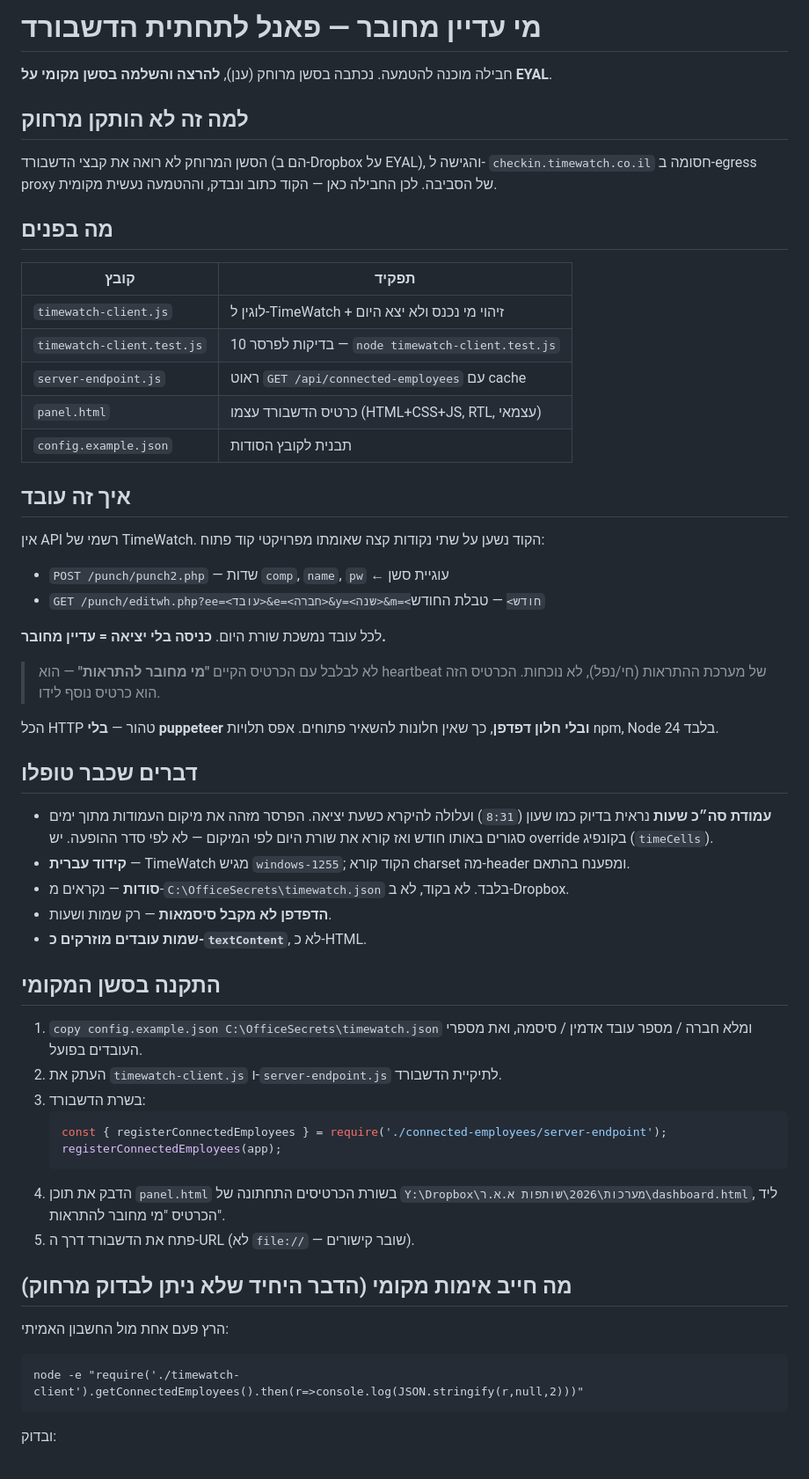
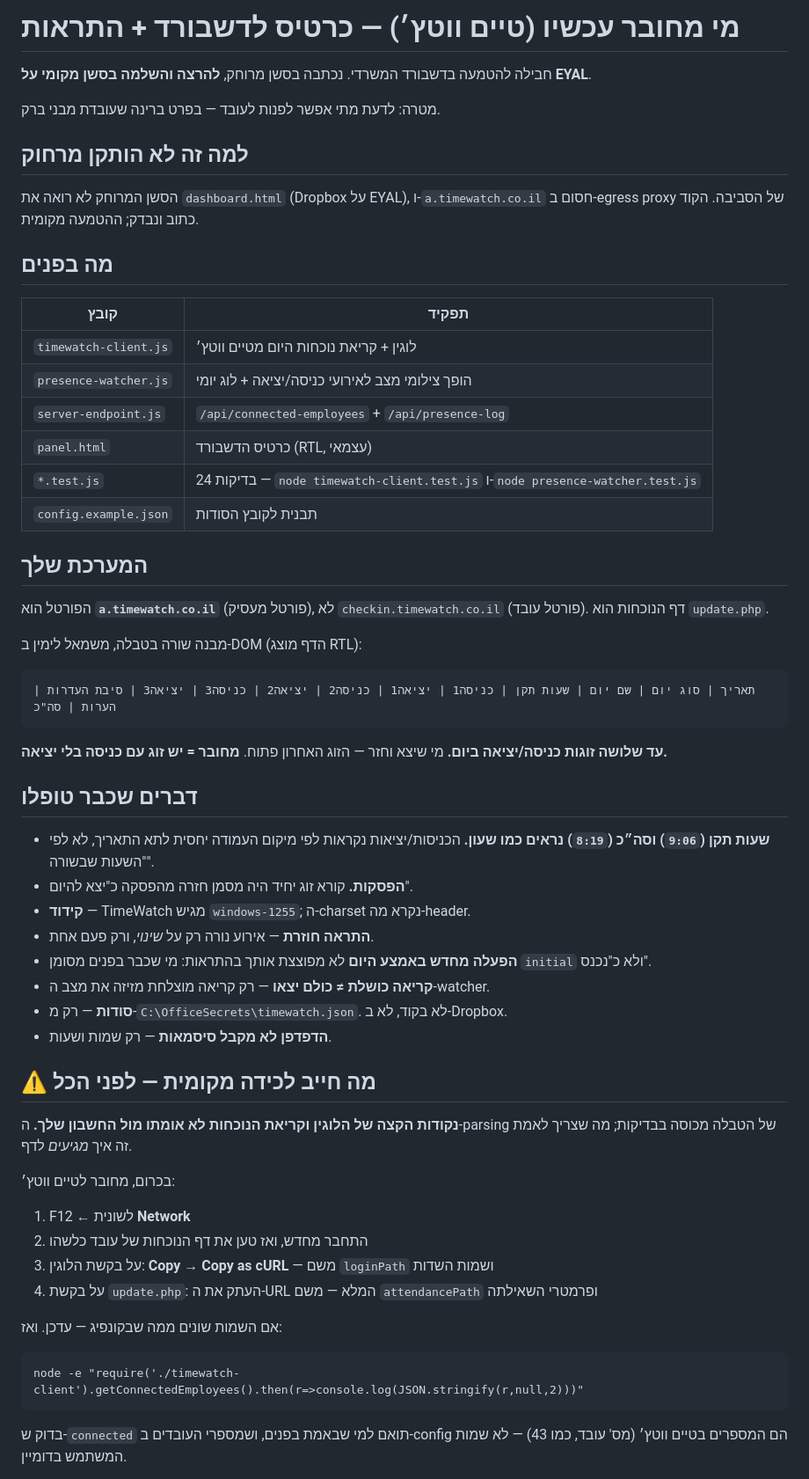
Before and after one commit to Eyal-ra/Eyal, a Markdown page: docs/connected-employees/README.md, the part around one of its changes. Shown at 88% size. Drawn GitHub-style.

Commit message:
Rewrite the README for the employer portal and the alert
Documents the real table layout, what the capture step in the browser
has to produce before anything runs, how the alert hook is wired, and
that the card belongs in the dashboard's existing private section.

Co-Authored-By: Claude Opus 5 <noreply@anthropic.com>
Claude-Session: https://claude.ai/code/session_01UVn9yC4Cn8wR34w5JLEV1w

````diff
--- a/docs/connected-employees/README.md
+++ b/docs/connected-employees/README.md
@@ -1,71 +1,70 @@
-# מי עדיין מחובר — פאנל לתחתית הדשבורד
+# מי מחובר עכשיו (טיים ווטץ׳) — כרטיס לדשבורד + התראות
 
-חבילה מוכנה להטמעה. נכתבה בסשן מרוחק (ענן), **להרצה והשלמה בסשן מקומי על EYAL**.
+חבילה להטמעה בדשבורד המשרדי. נכתבה בסשן מרוחק, **להרצה והשלמה בסשן מקומי על EYAL**.
+
+מטרה: לדעת מתי אפשר לפנות לעובד — בפרט ברינה שעובדת מבני ברק.
 
 ## למה זה לא הותקן מרחוק
 
-הסשן המרוחק לא רואה את קבצי הדשבורד (הם ב‑Dropbox על EYAL), והגישה ל‑
-`checkin.timewatch.co.il` חסומה ב‑egress proxy של הסביבה. לכן החבילה כאן — הקוד
-כתוב ונבדק, וההטמעה נעשית מקומית.
+הסשן המרוחק לא רואה את `dashboard.html` (Dropbox על EYAL), ו‑`a.timewatch.co.il`
+חסום ב‑egress proxy של הסביבה. הקוד כתוב ונבדק; ההטמעה מקומית.
 
 ## מה בפנים
 
 | קובץ | תפקיד |
 |------|-------|
-| `timewatch-client.js` | לוגין ל‑TimeWatch + זיהוי מי נכנס ולא יצא היום |
-| `timewatch-client.test.js` | 10 בדיקות לפרסר — `node timewatch-client.test.js` |
-| `server-endpoint.js` | ראוט `GET /api/connected-employees` עם cache |
-| `panel.html` | כרטיס הדשבורד עצמו (HTML+CSS+JS, RTL, עצמאי) |
+| `timewatch-client.js` | לוגין + קריאת נוכחות היום מטיים ווטץ׳ |
+| `presence-watcher.js` | הופך צילומי מצב לאירועי כניסה/יציאה + לוג יומי |
+| `server-endpoint.js` | `/api/connected-employees` + `/api/presence-log` |
+| `panel.html` | כרטיס הדשבורד (RTL, עצמאי) |
+| `*.test.js` | 24 בדיקות — `node timewatch-client.test.js` ו‑`node presence-watcher.test.js` |
 | `config.example.json` | תבנית לקובץ הסודות |
 
-## איך זה עובד
+## המערכת שלך
 
-אין API רשמי של TimeWatch. הקוד נשען על שתי נקודות קצה שאומתו מפרויקטי קוד פתוח:
+הפורטל הוא **`a.timewatch.co.il`** (פורטל מעסיק), לא `checkin.timewatch.co.il`
+(פורטל עובד). דף הנוכחות הוא `update.php`.
 
-- `POST /punch/punch2.php` — שדות `comp`, `name`, `pw` ← עוגיית סשן
-- `GET /punch/editwh.php?ee=<עובד>&e=<חברה>&y=<שנה>&m=<חודש>` — טבלת החודש
+מבנה שורה בטבלה, משמאל לימין ב‑DOM (הדף מוצג RTL):
 
-לכל עובד נמשכת שורת היום. **כניסה בלי יציאה = עדיין מחובר.**
+```
+תאריך | סוג יום | שם יום | שעות תקן | כניסה1 | יציאה1 | כניסה2 | יציאה2 | כניסה3 | יציאה3 | סיבת העדרות | הערות | סה"כ
+```
 
-> לא לבלבל עם הכרטיס הקיים **"מי מחובר להתראות"** — הוא heartbeat של מערכת
-> ההתראות (חי/נפל), לא נוכחות. הכרטיס הזה הוא כרטיס נוסף לידו.
-
-הכל HTTP טהור — **בלי puppeteer ובלי חלון דפדפן**, כך שאין חלונות להשאיר פתוחים.
-אפס תלויות npm, Node 24 בלבד.
+**עד שלושה זוגות כניסה/יציאה ביום.** מי שיצא וחזר — הזוג האחרון פתוח.
+**מחובר = יש זוג עם כניסה בלי יציאה.**
 
 ## דברים שכבר טופלו
 
-- **עמודת סה״כ שעות** נראית בדיוק כמו שעון (`8:31`) ועלולה להיקרא כשעת יציאה.
-  הפרסר מזהה את מיקום העמודות מתוך ימים סגורים באותו חודש ואז קורא את שורת
-  היום לפי המיקום — לא לפי סדר ההופעה. יש override בקונפיג (`timeCells`).
-- **קידוד עברית** — TimeWatch מגיש `windows-1255`; הקוד קורא charset מה‑header
-  ומפענח בהתאם.
-- **סודות** — נקראים מ‑`C:\OfficeSecrets\timewatch.json` בלבד. לא בקוד, לא ב‑Dropbox.
+- **שעות תקן (`9:06`) וסה״כ (`8:19`) נראים כמו שעון.** הכניסות/יציאות נקראות
+  לפי מיקום העמודה יחסית לתא התאריך, לא לפי "השעות שבשורה".
+- **הפסקות.** קורא זוג יחיד היה מסמן חזרה מהפסקה כ"יצא להיום".
+- **קידוד** — TimeWatch מגיש `windows-1255`; ה‑charset נקרא מה‑header.
+- **התראה חוזרת** — אירוע נורה רק על *שינוי*, ורק פעם אחת.
+- **הפעלה מחדש באמצע היום** לא מפוצצת אותך בהתראות: מי שכבר בפנים מסומן
+  `initial` ולא כ"נכנס".
+- **קריאה כושלת ≠ כולם יצאו** — רק קריאה מוצלחת מזיזה את מצב ה‑watcher.
+- **סודות** — רק מ‑`C:\OfficeSecrets\timewatch.json`. לא בקוד, לא ב‑Dropbox.
 - **הדפדפן לא מקבל סיסמאות** — רק שמות ושעות.
-- **שמות עובדים מוזרקים כ‑`textContent`**, לא כ‑HTML.
 
-## התקנה בסשן המקומי
+## ⚠️ מה חייב לכידה מקומית — לפני הכל
 
-1. `copy config.example.json C:\OfficeSecrets\timewatch.json` ומלא חברה / מספר
-   עובד אדמין / סיסמה, ואת מספרי העובדים בפועל.
-2. העתק את `timewatch-client.js` ו‑`server-endpoint.js` לתיקיית הדשבורד.
-3. בשרת הדשבורד:
-   ```js
-   const { registerConnectedEmployees } = require('./connected-employees/server-endpoint');
-   registerConnectedEmployees(app);
-   ```
-4. הדבק את תוכן `panel.html` בשורת הכרטיסים התחתונה של
-   `Y:\Dropbox\מערכות\2026\שותפות א.א.ר\dashboard.html`, ליד הכרטיס
-   "מי מחובר להתראות".
-5. פתח את הדשבורד דרך ה‑URL (לא `file://` — שובר קישורים).
+**נקודות הקצה של הלוגין וקריאת הנוכחות לא אומתו מול החשבון שלך.** ה‑parsing
+של הטבלה מכוסה בבדיקות; מה שצריך לאמת זה איך *מגיעים* לדף.
 
-## מה חייב אימות מקומי (הדבר היחיד שלא ניתן לבדוק מרחוק)
+בכרום, מחובר לטיים ווטץ׳:
 
-הרץ פעם אחת מול החשבון האמיתי:
+1. F12 ← לשונית **Network**
+2. התחבר מחדש, ואז טען את דף הנוכחות של עובד כלשהו
+3. על בקשת הלוגין: **Copy → Copy as cURL** — משם `loginPath` ושמות השדות
+4. על בקשת `update.php`: העתק את ה‑URL המלא — משם `attendancePath` ופרמטרי השאילתה
+
+אם השמות שונים ממה שבקונפיג — עדכן. ואז:
 
 ```
 node -e "require('./timewatch-client').getConnectedEmployees().then(r=>console.log(JSON.stringify(r,null,2)))"
 ```
 
-ובדוק:
+בדוק ש‑`connected` תואם למי שבאמת בפנים, ושמספרי העובדים ב‑config הם המספרים
+בטיים ווטץ׳ (מס' עובד, כמו 43) — לא שמות המשתמש בדומיין.
 
````
Also changed, not shown: other parts of docs/connected-employees/README.md (+43 -13 lines).
